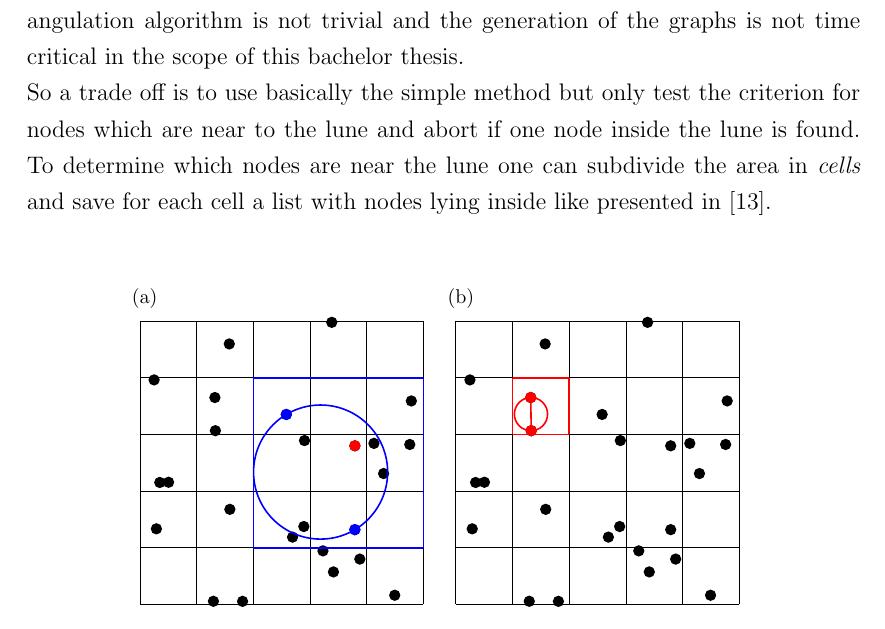
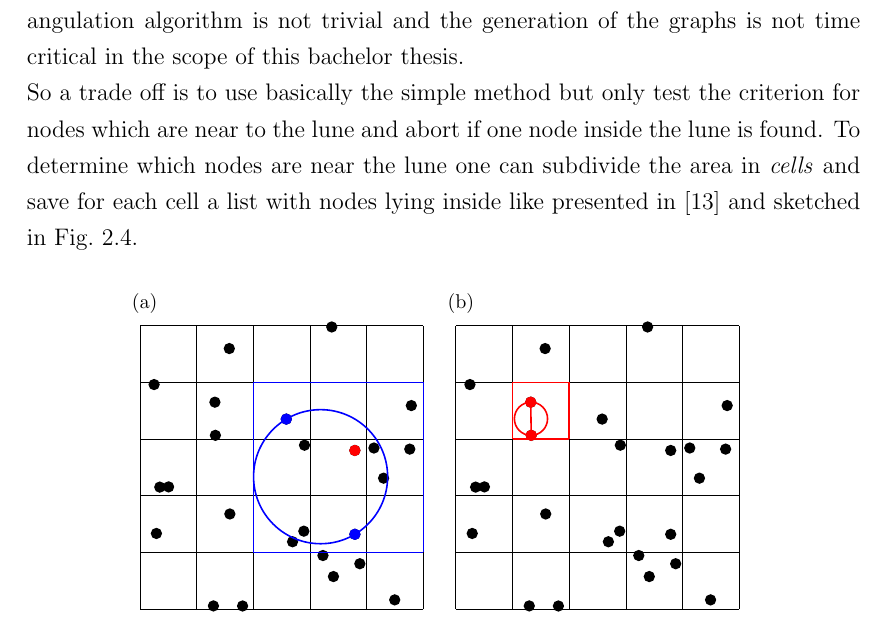
Before and after one commit to surt91/IsingFerromagnet, a LaTeX document (Tex/Ferromagnet.tex, which reads Tex/chapters/model.tex): part of page 11 of 35, cut so that both start at the same text. Compiled offline with pdfLaTeX; an older LaTeX class or package is replaced by its successor.

Commit message:
kleinere Korrekturen

```diff
--- a/Tex/chapters/model.tex
+++ b/Tex/chapters/model.tex
@@ -170,7 +170,7 @@
     one node inside the lune is found. To determine which nodes are
     near the lune one can subdivide the area in \emph{cells} and save
     for each cell a list with nodes lying inside like presented in
-    \cite{RNGCell}.\\
+    \cite{RNGCell} and sketched in Fig.\ \ref{fig:cell}.
     \begin{figure}[htbp]
         \centering
         \subfigure[Definition of the Lunes][]{
```
Also changed, not shown: Tex/chapters/results.tex (+1 -1 lines).
